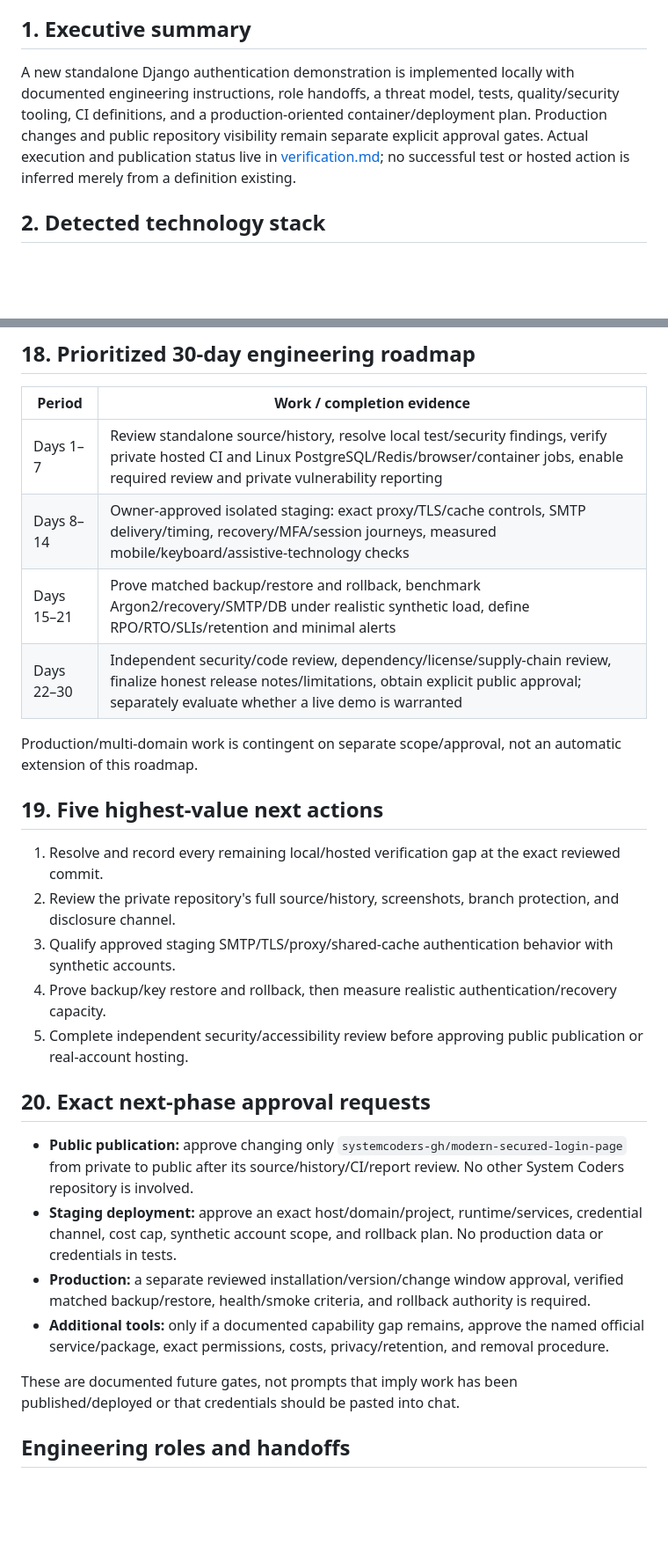
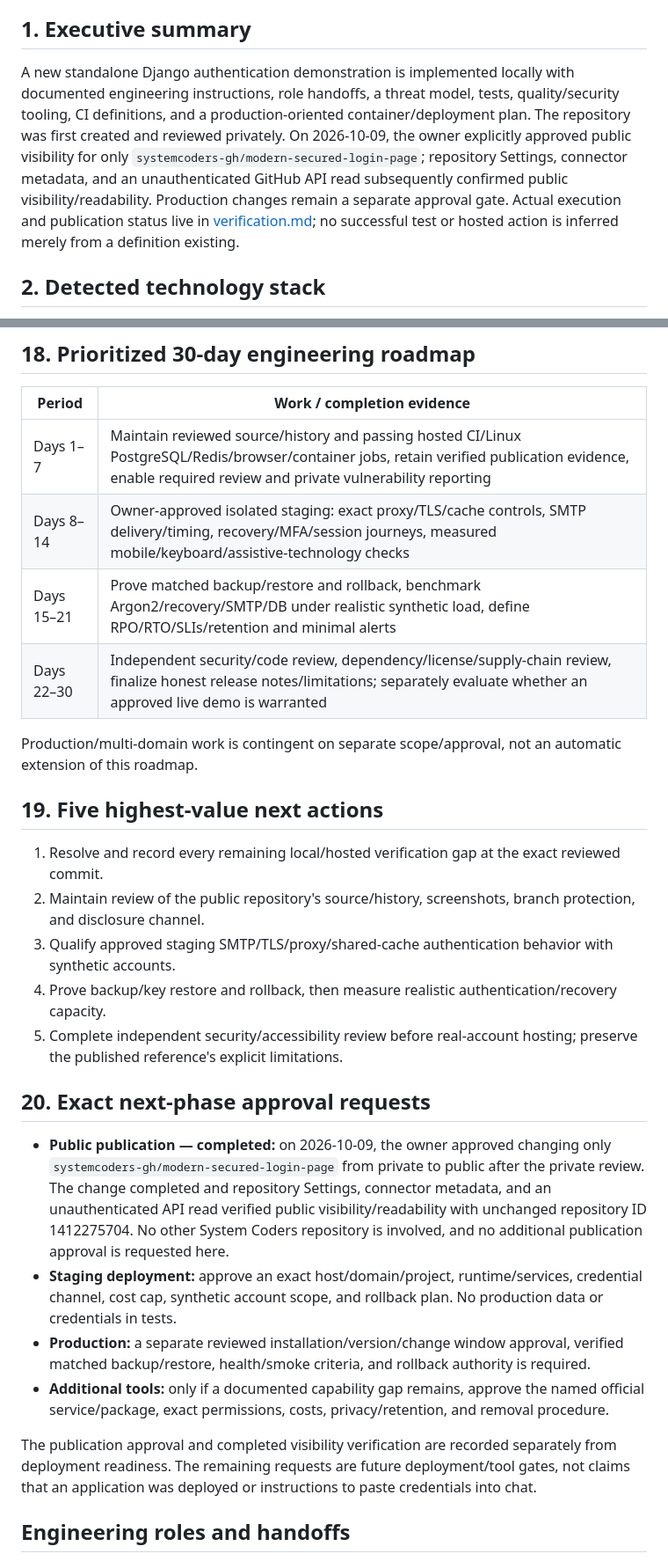
Before and after one commit to systemcoders-gh/modern-secured-login-page, a Markdown page: docs/engineering-bootstrap.md, 2 parts joined by grey strips. Shown at 88% size. GitHub-like rendering; blank space fills up the shorter version.

```diff
--- a/docs/engineering-bootstrap.md
+++ b/docs/engineering-bootstrap.md
@@ -4,7 +4,7 @@ Date: 2026-10-09. The requested generic InfoBusiness engineering bootstrap is ad
 
 ## 1. Executive summary
 
-A new standalone Django authentication demonstration is implemented locally with documented engineering instructions, role handoffs, a threat model, tests, quality/security tooling, CI definitions, and a production-oriented container/deployment plan. Production changes and public repository visibility remain separate explicit approval gates. Actual execution and publication status live in [verification.md](verification.md); no successful test or hosted action is inferred merely from a definition existing.
+A new standalone Django authentication demonstration is implemented locally with documented engineering instructions, role handoffs, a threat model, tests, quality/security tooling, CI definitions, and a production-oriented container/deployment plan. The repository was first created and reviewed privately. On 2026-10-09, the owner explicitly approved public visibility for only `systemcoders-gh/modern-secured-login-page`; repository Settings, connector metadata, and an unauthenticated GitHub API read subsequently confirmed public visibility/readability. Production changes remain a separate approval gate. Actual execution and publication status live in [verification.md](verification.md); no successful test or hosted action is inferred merely from a definition existing.
 
 ## 2. Detected technology stack
 
@@ -89,29 +89,29 @@ Use one approved immutable artifact and a registry/secret references outside app
 
 | Period | Work / completion evidence |
 | --- | --- |
-| Days 1–7 | Review standalone source/history, resolve local test/security findings, verify private hosted CI and Linux PostgreSQL/Redis/browser/container jobs, enable required review and private vulnerability reporting |
+| Days 1–7 | Maintain reviewed source/history and passing hosted CI/Linux PostgreSQL/Redis/browser/container jobs, retain verified publication evidence, enable required review and private vulnerability reporting |
 | Days 8–14 | Owner-approved isolated staging: exact proxy/TLS/cache controls, SMTP delivery/timing, recovery/MFA/session journeys, measured mobile/keyboard/assistive-technology checks |
 | Days 15–21 | Prove matched backup/restore and rollback, benchmark Argon2/recovery/SMTP/DB under realistic synthetic load, define RPO/RTO/SLIs/retention and minimal alerts |
-| Days 22–30 | Independent security/code review, dependency/license/supply-chain review, finalize honest release notes/limitations, obtain explicit public approval; separately evaluate whether a live demo is warranted |
+| Days 22–30 | Independent security/code review, dependency/license/supply-chain review, finalize honest release notes/limitations; separately evaluate whether an approved live demo is warranted |
 
 Production/multi-domain work is contingent on separate scope/approval, not an automatic extension of this roadmap.
 
 ## 19. Five highest-value next actions
 
 1. Resolve and record every remaining local/hosted verification gap at the exact reviewed commit.
-2. Review the private repository's full source/history, screenshots, branch protection, and disclosure channel.
+2. Maintain review of the public repository's source/history, screenshots, branch protection, and disclosure channel.
 3. Qualify approved staging SMTP/TLS/proxy/shared-cache authentication behavior with synthetic accounts.
 4. Prove backup/key restore and rollback, then measure realistic authentication/recovery capacity.
-5. Complete independent security/accessibility review before approving public publication or real-account hosting.
+5. Complete independent security/accessibility review before real-account hosting; preserve the published reference's explicit limitations.
 
 ## 20. Exact next-phase approval requests
 
-- **Public publication:** approve changing only `systemcoders-gh/modern-secured-login-page` from private to public after its source/history/CI/report review. No other System Coders repository is involved.
+- **Public publication — completed:** on 2026-10-09, the owner approved changing only `systemcoders-gh/modern-secured-login-page` from private to public after the private review. The change completed and repository Settings, connector metadata, and an unauthenticated API read verified public visibility/readability with unchanged repository ID 1412275704. No other System Coders repository is involved, and no additional publication approval is requested here.
 - **Staging deployment:** approve an exact host/domain/project, runtime/services, credential channel, cost cap, synthetic account scope, and rollback plan. No production data or credentials in tests.
 - **Production:** a separate reviewed installation/version/change window approval, verified matched backup/restore, health/smoke criteria, and rollback authority is required.
 - **Additional tools:** only if a documented capability gap remains, approve the named official service/package, exact permissions, costs, privacy/retention, and removal procedure.
 
-These are documented future gates, not prompts that imply work has been published/deployed or that credentials should be pasted into chat.
+The publication approval and completed visibility verification are recorded separately from deployment readiness. The remaining requests are future deployment/tool gates, not claims that an application was deployed or instructions to paste credentials into chat.
 
 ## Engineering roles and handoffs
 
```
Also changed, not shown: other parts of docs/engineering-bootstrap.md (+2 -2 lines), README.md (+1 -1 lines), docs/verification.md (+7 -1 lines).
